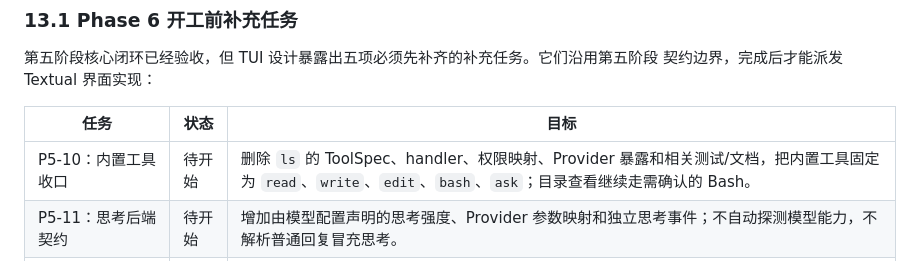
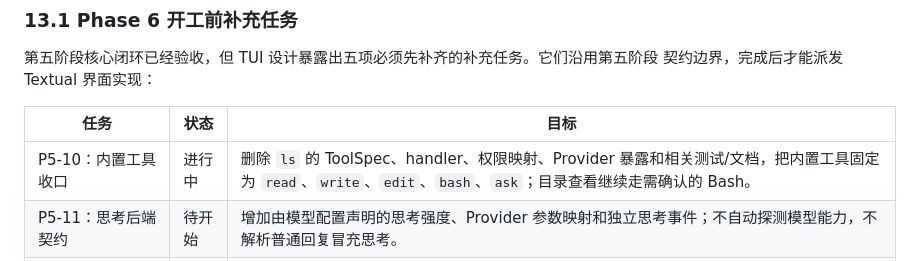
Before and after one commit to spikeRHCgit/mica-agent, a Markdown page: PROJECT_PLAN.md, the part around the change. GitHub-like rendering.

Commit message:
docs: dispatch P5-10 tool cleanup

```diff
--- a/PROJECT_PLAN.md
+++ b/PROJECT_PLAN.md
@@ -299,7 +299,7 @@ Mica 核心交付 ExtensionAPI、扩展发现与加载、稳定注册契约、
 
 | 任务 | 状态 | 目标 |
 |---|---|---|
-| P5-10：内置工具收口 | 待开始 | 删除 `ls` 的 ToolSpec、handler、权限映射、Provider 暴露和相关测试/文档，把内置工具固定为 `read`、`write`、`edit`、`bash`、`ask`；目录查看继续走需确认的 Bash。 |
+| P5-10：内置工具收口 | 进行中 | 删除 `ls` 的 ToolSpec、handler、权限映射、Provider 暴露和相关测试/文档，把内置工具固定为 `read`、`write`、`edit`、`bash`、`ask`；目录查看继续走需确认的 Bash。 |
 | P5-11：思考后端契约 | 待开始 | 增加由模型配置声明的思考强度、Provider 参数映射和独立思考事件；不自动探测模型能力，不解析普通回复冒充思考。 |
 | P5-12：工具呈现与历史快照 | 待开始 | 提供经过清洗的工具参数、状态和差异/结果摘要，并确定成功轮次中需要保存的安全展示快照，使恢复会话时无需重新读取文件或执行工具。 |
 | P5-13：Bash 动态输出 | 待开始 | 增加有序、经过清洗的 Bash 输出增量事件，同时保持总输出上限、超时、取消和进程树回收。 |
```
